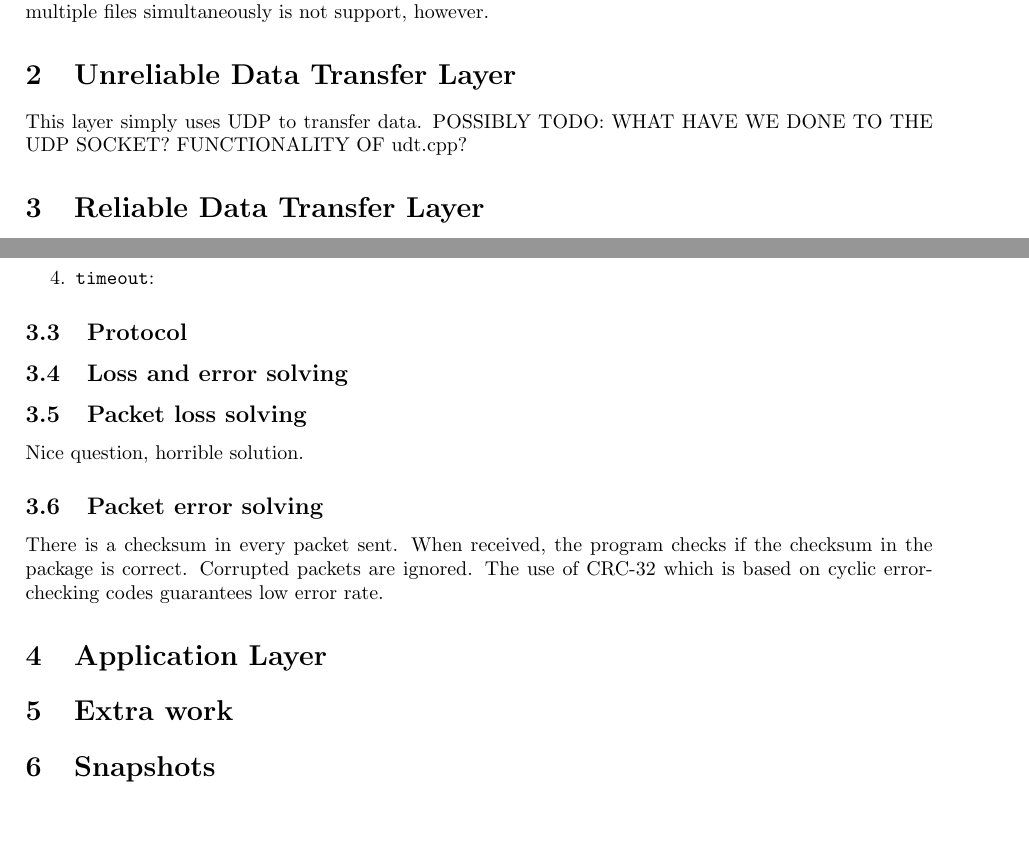
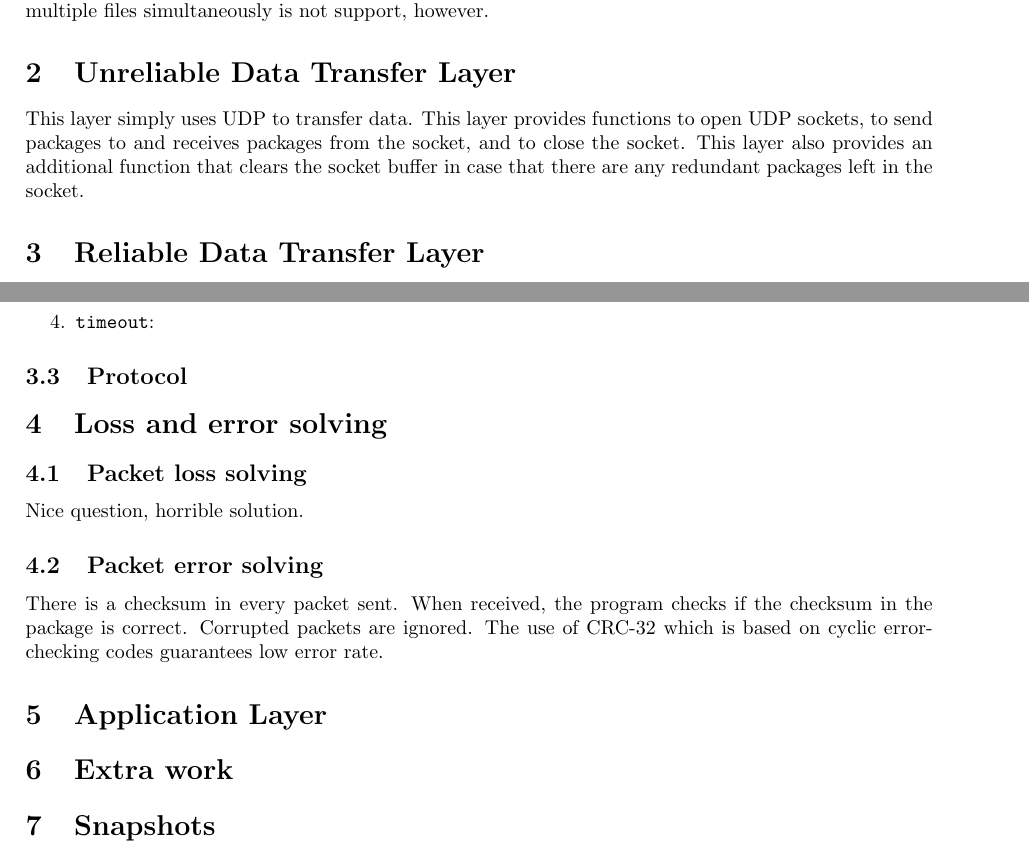
Before and after one commit to shhyou/cn12hw2, a LaTeX document (report.tex): two parts of pages 1 and 2 of 2, joined at a grey line, cut so that both start at the same text, the shorter picture padded with empty space. Compiled offline with pdfLaTeX.

Commit message:
UDT layer description written.
Fixed a minor bug: Now snd closes files after transmission.

```diff
--- a/report.tex
+++ b/report.tex
@@ -31,8 +31,9 @@ $ ./receiver LISTEN_PORT						receive files, waiting at port LISTEN_PORT
 
     The receiver continues to receive files after previous transfer has ended until a \texttt{\^{}C} is hit. Transferring multiple files simultaneously is not support, however.
 \section{Unreliable Data Transfer Layer}
-    This layer simply uses UDP to transfer data.
-    POSSIBLY TODO: WHAT HAVE WE DONE TO THE UDP SOCKET? FUNCTIONALITY OF udt.cpp?
+    This layer simply uses UDP to transfer data. This layer provides functions to open UDP sockets, to send packages to and receives packages from the socket, and to close the socket. This layer also provides an additional function that clears the socket buffer in case that there are any redundant packages left in the socket.
+    % POSSIBLY TODO: WHAT HAVE WE DONE TO THE UDP SOCKET? FUNCTIONALITY OF udt.cpp?
+
 \section{Reliable Data Transfer Layer}
 \subsection{Packet Format}
     The size of packets varies from $9$ bytes to $256$ bytes. The first byte of the packet specifies the size of the following data, that is, $8$ bytes plus the length of the content. It is followed by a $4$-byte unsigned integer sequence number, and a $4$-byte unsigned int CRC-32 checksum. The rest are the actual data that we want to transfer, whose length could be from $1$ byte to $247$ bytes.
@@ -58,7 +59,7 @@ $ ./receiver LISTEN_PORT						receive files, waiting at port LISTEN_PORT
         \item \texttt{timeout}:
     \end{enumerate}
 \subsection{Protocol}
-\subsection{Loss and error solving}
+\section{Loss and error solving}
     \subsection{Packet loss solving}
         Nice question, horrible solution.
     \subsection{Packet error solving}
```
Also changed, not shown: report.pdf, report.tex (2 more changed lines), 1 other file.
